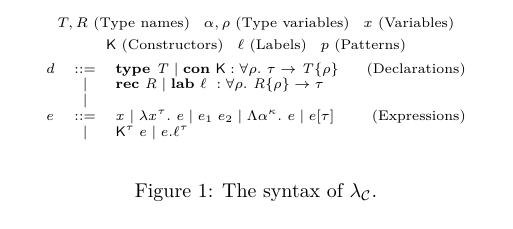
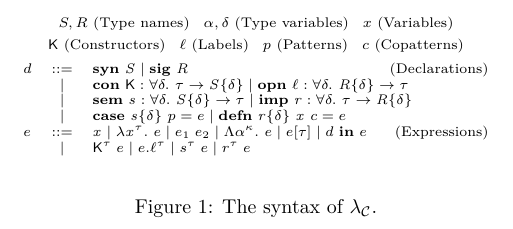
Before and after one commit to miking-lang/mcore-coq, a LaTeX document (tex/main.tex, which reads tex/macros.tex, tex/syntax.tex): part of the page, cut so that both start at the same text. Compiled offline with XeLaTeX.

Commit message:
Update scratch

```diff
--- a/tex/macros.tex
+++ b/tex/macros.tex
@@ -24,17 +24,21 @@
 
 % Syntactic forms for terms
 
-\newcommand{\dtype}[1]{\fnkey{type}~\fnvar{#1}}
-\newcommand{\drec}[1]{\fnkey{rec}~\fnvar{#1}}
-\newcommand{\dcondef}[4]{\fnkey{con}~\fnlab{#1} : \forall \fnvar{#2}.~ #3 \to \fnvar{#4}\{#2\}}
-\newcommand{\dlabdef}[4]{\fnkey{lab}~#1~: \forall \fnvar{#2}.~ \fnvar{#3}\{#2\} \to #4}
+\newcommand{\dsyn}[1]{\fnkey{syn}~\fnvar{#1}}
+\newcommand{\dsig}[1]{\fnkey{sig}~\fnvar{#1}}
+\newcommand{\dcon}[4]{\fnkey{con}~\fnlab{#1} : \forall \fnvar{#2}.~ #3 \to \fnvar{#4}\{#2\}}
+\newcommand{\dopn}[4]{\fnkey{opn}~\fnlab{#1} : \forall \fnvar{#2}.~ \fnvar{#3}\{\fnvar{#2}\} \to #4}
+\newcommand{\dsem}[4]{\fnkey{sem}~\fnvar{#1} : \forall \fnvar{#2}.~ \fnvar{#3}\{\fnvar{#2}\} \to #4}
+\newcommand{\dimp}[4]{\fnkey{imp}~\fnvar{#1} : \forall \fnvar{#2}.~ #3 \to \fnvar{#4}\{\fnvar{#2}\}}
+\newcommand{\dcase}[4]{\fnkey{case}~\fnvar{#1}\{\fnvar{#2}\}~#3 = #4}
+\newcommand{\ddefn}[5]{\fnkey{defn}~\fnvar{#1}\{\fnvar{#2}\}~\fnvar{#3}~#4 = #5}
 
 \newcommand{\tmvar}[1]{\fnvar{#1}}
 \newcommand{\tmlam}[3]{\lambda \fnvar{#1}^{#2}.~#3}
 \newcommand{\tmapp}[2]{#1\;#2}
 \newcommand{\tmtylam}[3]{\Lambda\fnvar{#1}^{#2}.~#3}
 \newcommand{\tmtyapp}[2]{#1[#2]}
-\newcommand{\tmconapp}[3]{\fnlab{#1}^{#2}\;#3}
-\newcommand{\tmlabproj}[3]{#1.\fnlab{#2}^{#3}}
+\newcommand{\tmcon}[3]{\fnlab{#1}^{#2}\;#3}
+\newcommand{\tmproj}[3]{#1.\fnlab{#2}^{#3}}
 
 \newcommand{\smallop}[1]{\mathbin{\vcenter{\hbox{\scalebox{0.75}{$#1$}}}}}
--- a/tex/syntax.tex
+++ b/tex/syntax.tex
@@ -1,20 +1,21 @@
 \begin{gather*}
-  T,R~\text{(Type names)}\quad \alpha,\rho~\text{(Type variables)} \quad x~\text{(Variables)}  \\
-  \fnlab{K}~\text{(Constructors)} \quad \ell~\text{(Labels)} \quad p~\text{(Patterns)} \\
+  S,R~\text{(Type names)}\quad \alpha,\delta~\text{(Type variables)} \quad x~\text{(Variables)}  \\
+  \fnlab{K}~\text{(Constructors)} \quad \ell~\text{(Labels)} \quad p~\text{(Patterns)} \quad c~\text{(Copatterns)}\\
   \begin{array}{lcl}
   %   \tau &::=& \tysem{\tydata{T}{\con}}{}{\tau} \mid \tydata{T}{\con} \mid \tyarr{\tau_1}{\tau_2} \mid \tyall{\alpha}{\kappa}{\tau} \mid \tyvar{\alpha} \qquad\hfill\text{(Types)}\\[1mm]
-  %   \con &::=& \mathcal{P} \oplus \con \mid \mathcal{P} \otimes \con \mid \epsilon \mid \rho \qquad\hfill\text{(Constructor types)}\\[1mm]
+  %   \con &::=& \mathcal{P} \oplus \con \mid \mathcal{P} \otimes \con \mid \epsilon \mid \delta \qquad\hfill\text{(Constructor types)}\\[1mm]
   %   \mathcal{P} &::=&  \fnlab{K}\{\overline{\ell = \mathcal{P}}\} \mid (\_ : \tau) \mid \mu X. \mathcal{P} \mid X \qquad\hfill\text{(Pattern types)}\\[1mm]
   %   \kappa &::=& \kitype{} \mid \fnkey{Ext}(\tname, \fnlab{K}_i, \fnlab{K}_i\mathcal{L}_i) \qquad\hfill\text{(Kinds)}\\[1mm]
-    d &::=& \dtype{T} \mid \dcondef{K}{\rho}{\tau}{T} \qquad \hfill\text{(Declarations)}\\
-        & \mid & \drec{R} \mid \dlabdef{\ell}{\rho}{R}{\tau} \\
-        & \mid &  \\
-    e &::=& \tmvar{x} \mid \tmlam{x}{\tau}{e} \mid \tmapp{e_1}{e_2} \mid \tmtylam{\alpha}{\kappa}{e} \mid \tmtyapp{e}{\tau} \qquad\hfill\text{(Expressions)}\\
-           & \mid & \tmconapp{K}{\tau}{e} \mid \tmlabproj{e}{\ell}{\tau} \\
+    d &::=& \dsyn{S} \mid \dsig{R} \qquad \hfill\text{(Declarations)}\\
+        & \mid & \dcon{K}{\delta}{\tau}{S} \mid \dopn{\ell}{\delta}{R}{\tau} \\
+        & \mid & \dsem{s}{\delta}{S}{\tau} \mid \dimp{r}{\delta}{\tau}{R} \\
+        & \mid & \dcase{s}{\delta}{p}{e} \mid \ddefn{r}{\delta}{x}{c}{e} \\
+    e &::=& \tmvar{x} \mid \tmlam{x}{\tau}{e} \mid \tmapp{e_1}{e_2} \mid \tmtylam{\alpha}{\kappa}{e} \mid \tmtyapp{e}{\tau} \mid d~\fnkey{in}~e \qquad\hfill\text{(Expressions)}\\
+           & \mid & \tmcon{K}{\tau}{e} \mid \tmproj{e}{\ell}{\tau} \mid s^\tau\;e \mid r^\tau\;e \\
            % & \mid & \tmmatch{e}{p}{e_1}{e_2} \\
            % & \mid & \tmext{e}{p} \\
     % \Gamma &::=& \cdot \mid \Gamma, x : \tau \mid \Gamma, \alpha :: \kappa \mid \Gamma, \envmatch{e}{p} \mid \Gamma, \envnomatch{e}{p} \qquad\hfill\text{(Typing environments)}\\
-    %      &\mid& \Gamma, T \mid \Gamma, \condef{K}{\rho}{\tau}{T}\\
-    %      &\mid& \Gamma, R \mid \Gamma, \labdef{\ell}{\rho}{R}{\tau}
+    %      &\mid& \Gamma, T \mid \Gamma, \condef{K}{\delta}{\tau}{T}\\
+    %      &\mid& \Gamma, R \mid \Gamma, \labdef{\ell}{\delta}{R}{\tau}
   \end{array}
 \end{gather*}
```
